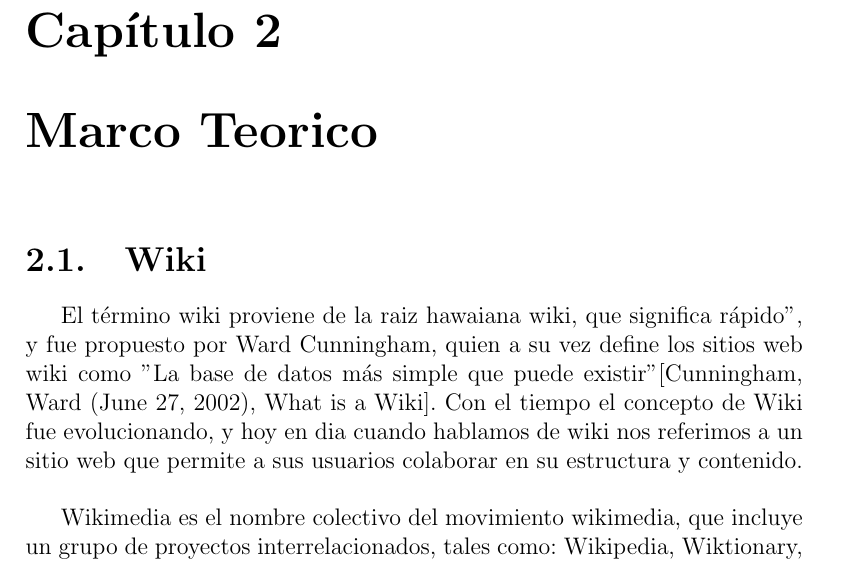
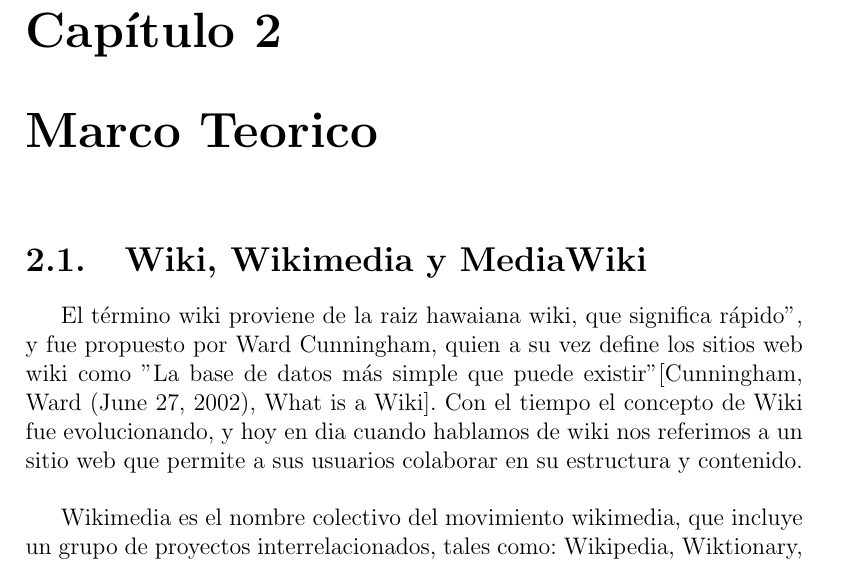
Before and after one commit to adrianjmejias/TrabajoEspecialDeGrado, a LaTeX document (main.tex, which reads teg/MarcoTeorico/Wiki.tex): part of page 7 of 9, cut so that both start at the same text. Compiled offline with pdfLaTeX.

Commit message:
cambiar el titulo a uno mas apropiado

```diff
--- a/teg/MarcoTeorico/Wiki.tex
+++ b/teg/MarcoTeorico/Wiki.tex
@@ -1,4 +1,4 @@
-\section{Wiki}
+\section{Wiki, Wikimedia y MediaWiki}
 
 El término wiki proviene de la raiz hawaiana wiki, que significa "rápido", y fue propuesto por Ward Cunningham, quien a su vez define los sitios web wiki como "La base de datos más simple que puede existir" [Cunningham, Ward (June 27, 2002), What is a Wiki]. Con el tiempo el concepto de Wiki fue evolucionando, y hoy en dia cuando hablamos de wiki nos referimos a un sitio web que permite a sus usuarios colaborar en su estructura y contenido.\\
 
```
Also changed, not shown: 1 other file.
